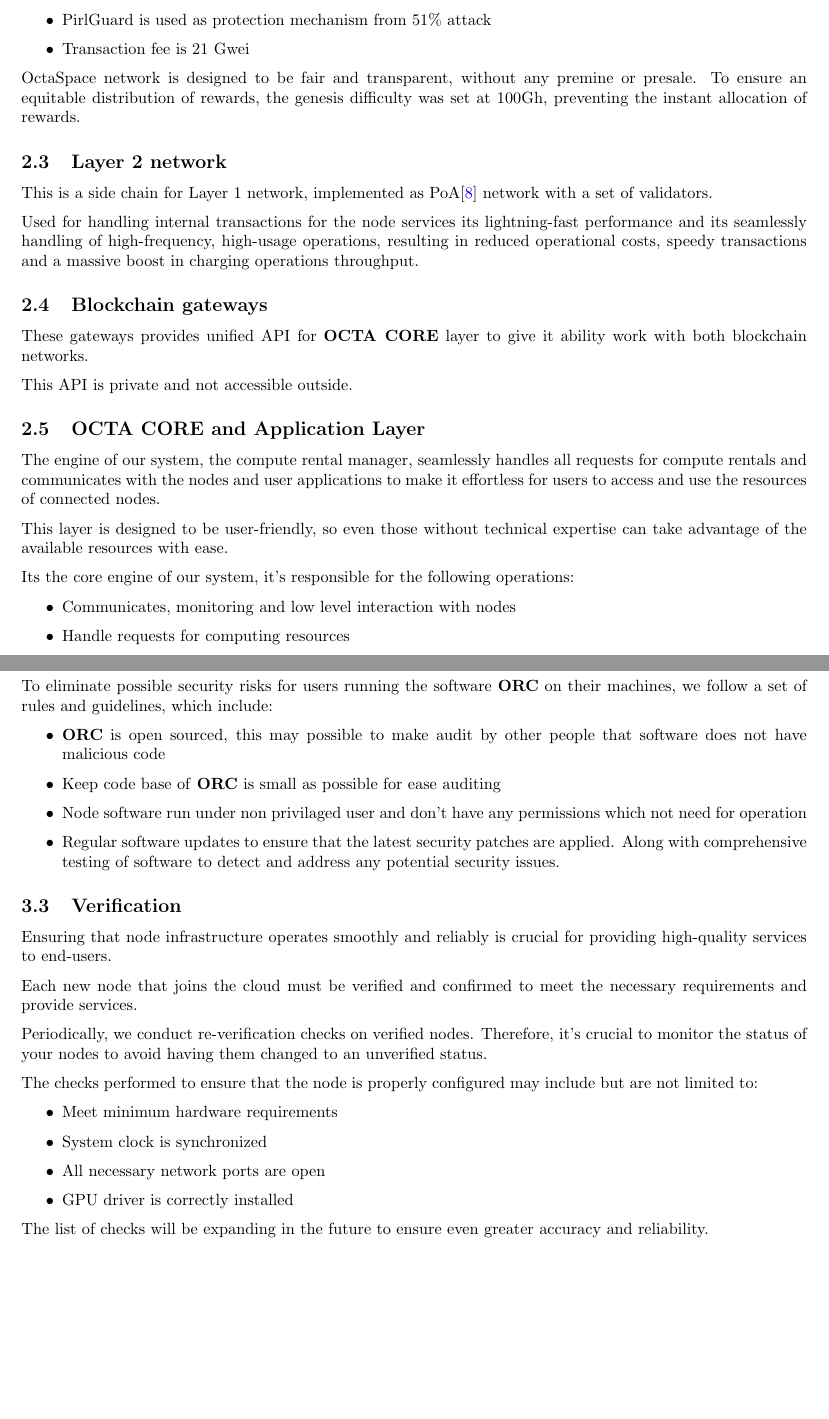
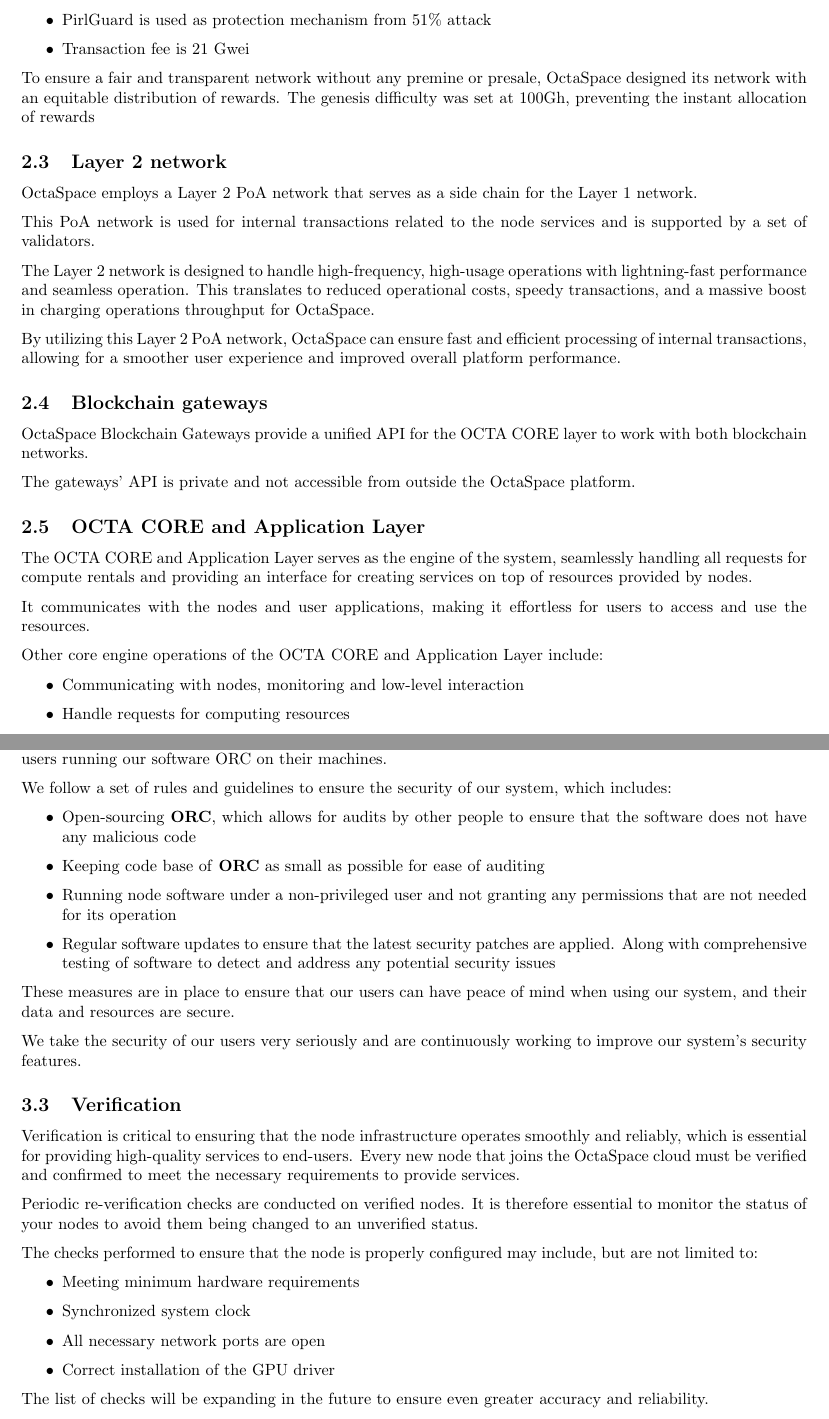
Before and after one commit to octaspace/whitepaper.github.io, a LaTeX paper (paper.tex, which reads arch.tex, nodes.tex): two parts of pages 5 and 8 of 13, joined at a grey line, cut so that both start at the same text, the shorter picture padded with empty space. Compiled offline with pdfLaTeX.

Commit message:
Update architecture and nodes sections

```diff
--- a/arch.tex
+++ b/arch.tex
@@ -33,30 +36,37 @@
     \item Transaction fee is 21 Gwei
 \end{itemize}
 
-OctaSpace network is designed to be fair and transparent, without any premine or presale. To ensure an equitable distribution of rewards, the genesis difficulty was set at 100Gh, preventing the instant allocation of rewards.
+To ensure a fair and transparent network without any premine or presale, OctaSpace designed its network with an equitable distribution of rewards. The genesis difficulty was set at 100Gh, preventing the instant allocation of rewards
 
 \subsection{Layer 2 network}
 
-This is a side chain for Layer 1 network, implemented as PoA\cite{poa} network with a set of validators.
+OctaSpace employs a Layer 2 PoA network that serves as a side chain for the Layer 1 network.
 
-Used for handling internal transactions for the node services its lightning-fast performance and its seamlessly handling of high-frequency, high-usage operations,
-resulting in reduced operational costs, speedy transactions and a massive boost in charging operations throughput.
+This PoA network is used for internal transactions related to the node services and is supported by a set of validators.
+
+The Layer 2 network is designed to handle high-frequency, high-usage operations with lightning-fast performance and seamless operation.
+This translates to reduced operational costs, speedy transactions, and a massive boost in charging operations throughput for OctaSpace.
+
+By utilizing this Layer 2 PoA network, OctaSpace can ensure fast and efficient processing of internal transactions, allowing for a smoother user experience and improved overall platform performance.
+
 
 \subsection{Blockchain gateways}
 
-These gateways provides unified API for \textbf{OCTA CORE} layer to give it ability work with both blockchain networks.
 
-This API is private and not accessible outside.
+OctaSpace Blockchain Gateways provide a unified API for the OCTA CORE layer to work with both blockchain networks.
+
+The gateways' API is private and not accessible from outside the OctaSpace platform.
 
 \subsection{OCTA CORE and Application Layer}
-The engine of our system, the compute rental manager, seamlessly handles all requests for compute rentals and communicates with the nodes and user applications to make it effortless for users to access and use the resources of connected nodes.
 
-This layer is designed to be user-friendly, so even those without technical expertise can take advantage of the available resources with ease.
+The OCTA CORE and Application Layer serves as the engine of the system, seamlessly handling all requests for compute rentals and providing an interface for creating services on top of resources provided by nodes.
 
-Its the core engine of our system, it's responsible for the following operations:
+It communicates with the nodes and user applications, making it effortless for users to access and use the resources.
+
+Other core engine operations of the OCTA CORE and Application Layer include:
 
 \begin{itemize}
-    \item Communicates, monitoring and low level interaction with nodes
+    \item Communicating with nodes, monitoring and low-level interaction
     \item Handle requests for computing resources
     \item Provide interface for creating services on a top of resources provided by nodes
     \item Services usage charging and billing operations
--- a/nodes.tex
+++ b/nodes.tex
@@ -55,30 +51,35 @@
 
 \subsection{Security}
 
-To eliminate possible security risks for users running the software \textbf{ORC} on their machines, we follow a set of rules and guidelines, which include:
+Security is of utmost importance to us, and we take various measures to eliminate possible security risks for users running our software ORC on their machines.
+
+We follow a set of rules and guidelines to ensure the security of our system, which includes:
 
 \begin{itemize}
-    \item \textbf{ORC} is open sourced, this may possible to make audit by other people that software does not have malicious code
-    \item Keep code base of \textbf{ORC} is small as possible for ease auditing
-    \item Node software run under non privilaged user and don't have any permissions which not need for operation
-    \item Regular software updates to ensure that the latest security patches are applied. Along with comprehensive testing of software to detect and address any potential security issues.
+    \item Open-sourcing \textbf{ORC}, which allows for audits by other people to ensure that the software does not have any malicious code
+    \item Keeping code base of \textbf{ORC} as small as possible for ease of auditing
+    \item Running node software under a non-privileged user and not granting any permissions that are not needed for its operation
+    \item Regular software updates to ensure that the latest security patches are applied. Along with comprehensive testing of software to detect and address any potential security issues
 \end{itemize}
+
+These measures are in place to ensure that our users can have peace of mind when using our system, and their data and resources are secure.
+
+We take the security of our users very seriously and are continuously working to improve our system's security features.
 
 \subsection{Verification}
 
-Ensuring that node infrastructure operates smoothly and reliably is crucial for providing high-quality services to end-users.
+Verification is critical to ensuring that the node infrastructure operates smoothly and reliably, which is essential for providing high-quality services to end-users.
+Every new node that joins the OctaSpace cloud must be verified and confirmed to meet the necessary requirements to provide services.
 
-Each new node that joins the cloud must be verified and confirmed to meet the necessary requirements and provide services.
+Periodic re-verification checks are conducted on verified nodes. It is therefore essential to monitor the status of your nodes to avoid them being changed to an unverified status.
 
-Periodically, we conduct re-verification checks on verified nodes. Therefore, it's crucial to monitor the status of your nodes to avoid having them changed to an unverified status.
-
-The checks performed to ensure that the node is properly configured may include but are not limited to:
+The checks performed to ensure that the node is properly configured may include, but are not limited to:
 
 \begin{itemize}
-    \item Meet minimum hardware requirements
-    \item System clock is synchronized
+    \item Meeting minimum hardware requirements
+    \item Synchronized system clock
     \item All necessary network ports are open
-    \item GPU driver is correctly installed
+    \item Correct installation of the GPU driver
 \end{itemize}
 
 The list of checks will be expanding in the future to ensure even greater accuracy and reliability.
```
Also changed, not shown: arch.tex (35 more changed lines), nodes.tex (24 more changed lines).
